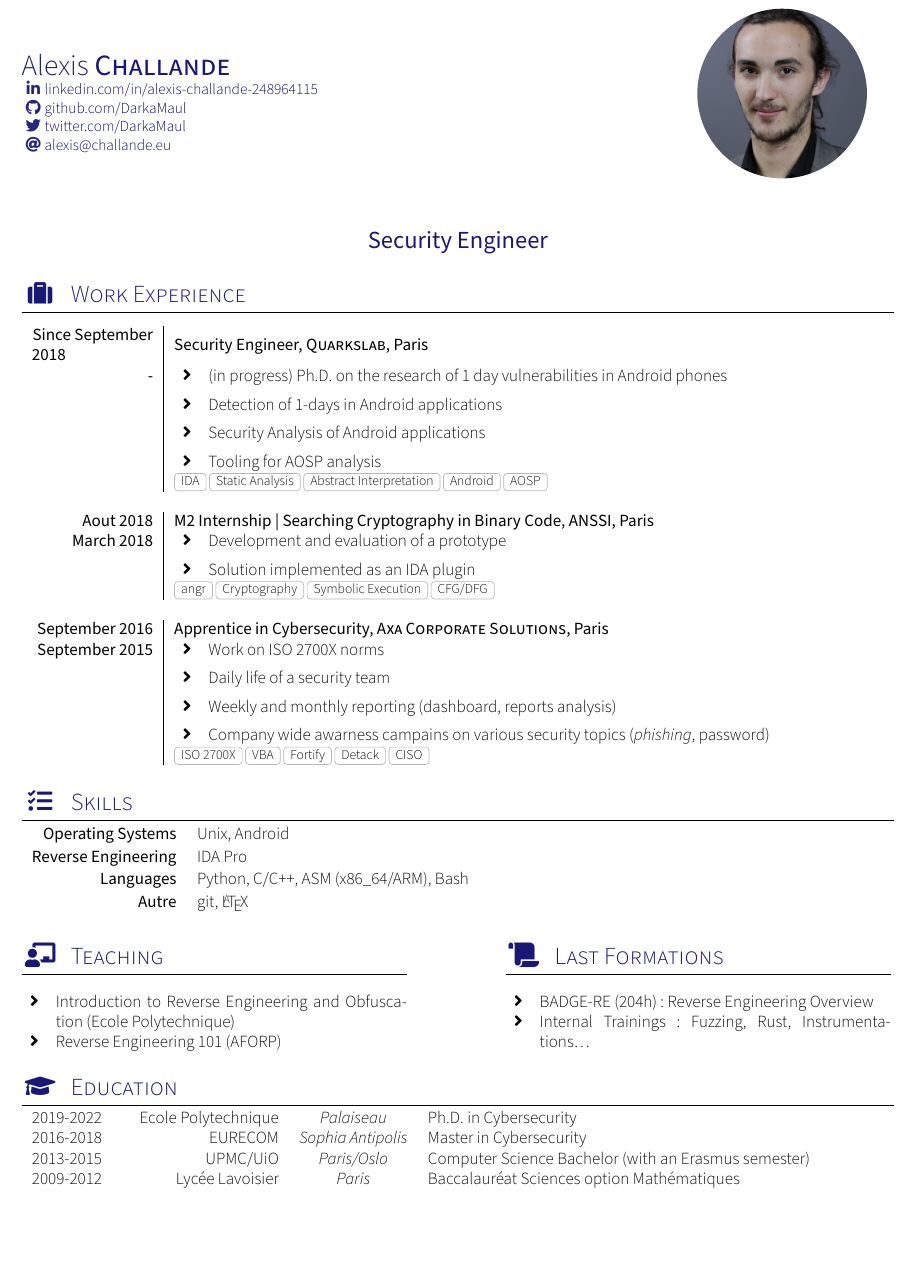
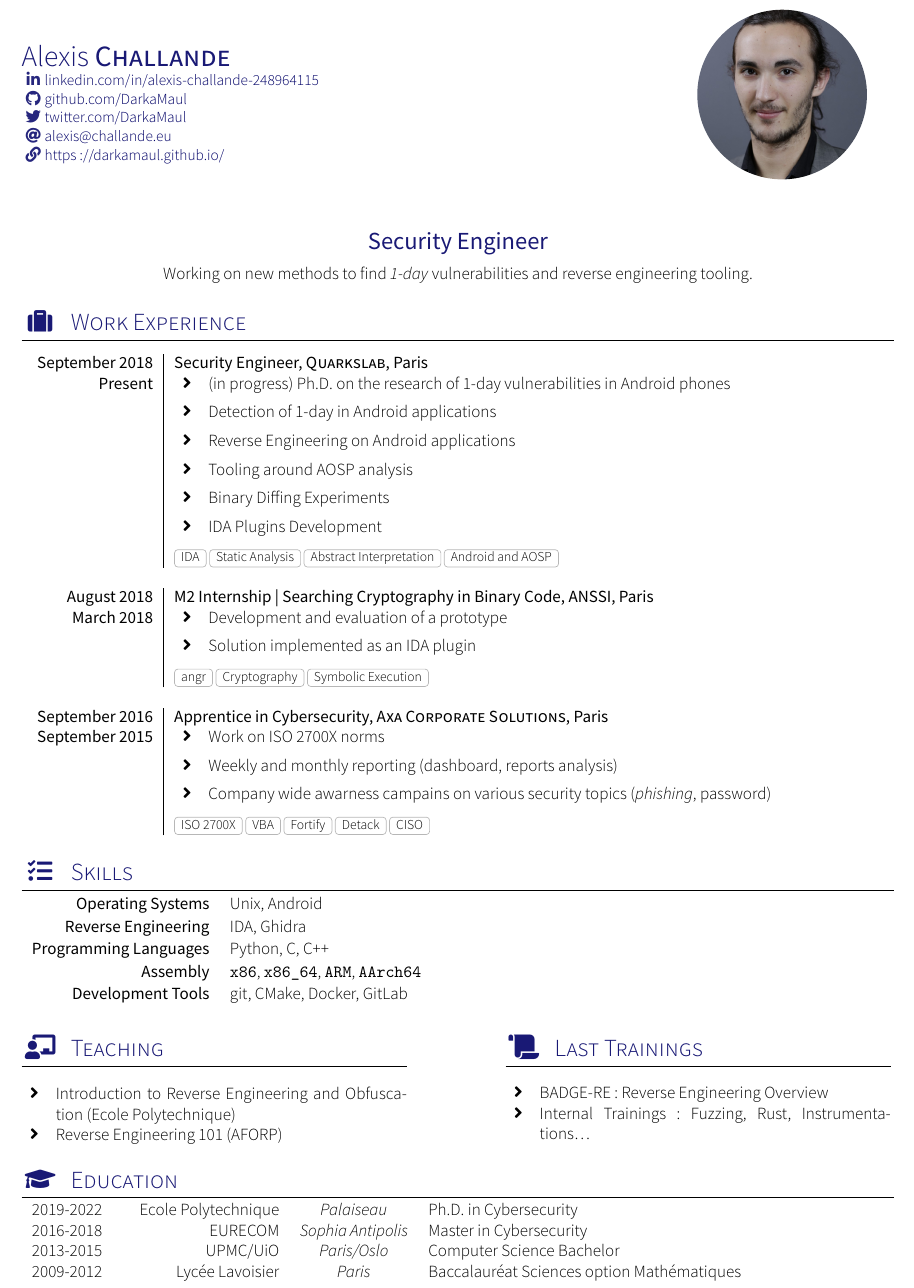
Before and after one commit to DarkaMaul/cv, a LaTeX CV (mycv.tex, which reads education.tex, experience.tex, formation.tex): part of the page, cut so that both start at the same text, the shorter picture padded with empty space. Compiled offline with XeLaTeX; a missing font is replaced by an installed copy or a similar font; a LaTeX package or settings file that is missing is left out.

Commit message:
feat: Update CV

```diff
--- a/education.tex
+++ b/education.tex
@@ -4,6 +4,6 @@
 \begin{scholarship}
 	\scholarshipentry{2019-2022}{Ecole Polytechnique}{Palaiseau}{Ph.D. in Cybersecurity}
 	\scholarshipentry{2016-2018}{EURECOM}{Sophia Antipolis}{Master in Cybersecurity}
-	\scholarshipentry{2013-2015}{UPMC/UiO}{Paris/Oslo}{Computer Science Bachelor (with an Erasmus semester)}
+	\scholarshipentry{2013-2015}{UPMC/UiO}{Paris/Oslo}{Computer Science Bachelor}
 	\scholarshipentry{2009-2012}{Lycée Lavoisier}{Paris}{Baccalauréat Sciences option Mathématiques}
 \end{scholarship}
--- a/experience.tex
+++ b/experience.tex
@@ -3,36 +3,37 @@
 
 \begin{experiences}
   \experience
-  {Since September 2018} {Security Engineer}{Quarkslab}{Paris}
-  {-}{
+  {September 2018} {Security Engineer}{Quarkslab}{Paris}
+  {Present}{
     \begin{itemize}[topsep=0pt,itemsep=1ex,partopsep=0ex,parsep=0ex]
-      \item (in progress) Ph.D. on the research of 1 day vulnerabilities in Android phones
-      \item Detection of 1-days in Android applications
-      \item Security Analysis of Android applications
-      \item Tooling for AOSP analysis
+      \item (in progress) Ph.D. on the research of 1-day vulnerabilities in Android phones
+      \item Detection of 1-day in Android applications
+      \item Reverse Engineering on Android applications
+      \item Tooling around AOSP analysis
+      \item Binary Diffing Experiments
+      \item IDA Plugins Development
     \end{itemize}
   }
-  { IDA, Static Analysis, Abstract Interpretation, Android, AOSP}
+  { IDA, Static Analysis, Abstract Interpretation, Android and AOSP}
   \emptySeparator
   \experience
-    {Aout 2018}   {M2 Internship | Searching Cryptography in Binary Code}{ANSSI}{Paris}
+    {August 2018}   {M2 Internship | Searching Cryptography in Binary Code}{ANSSI}{Paris}
     {March 2018} {
                       \begin{itemize}[topsep=0pt,itemsep=1ex,partopsep=0ex,parsep=0ex]
                         \item Development and evaluation of a prototype
                         \item Solution implemented as an IDA plugin
                       \end{itemize}
                     }
-                    {angr, Cryptography, Symbolic Execution, CFG/DFG}
+                    {angr, Cryptography, Symbolic Execution}
   \emptySeparator
   \experience
     {September 2016} {Apprentice in Cybersecurity}{Axa Corporate Solutions}{Paris}
     {September 2015}    {
                       \begin{itemize}[topsep=0pt,itemsep=1ex,partopsep=0ex,parsep=0ex]
                         \item Work on ISO 2700X norms
-                        \item Daily life of a security team
                         \item Weekly and monthly reporting (dashboard, reports analysis)
                         \item Company wide awarness campains on various security topics (\emph{phishing}, password)
                       \end{itemize}
                     }
-                    {ISO 2700X,VBA,Fortify,Detack,CISO}
+                    {ISO 2700X, VBA, Fortify, Detack, CISO}
 \end{experiences}
--- a/formation.tex
+++ b/formation.tex
@@ -7,10 +7,10 @@
 	\item Reverse Engineering 101 (AFORP)
 \end{itemize}
 }
-{\sectionTitle{Last Formations}{\faScroll}
+{\sectionTitle{Last Trainings}{\faScroll}
 \vspace{1em}
 \begin{itemize}
-	\item BADGE-RE (204h): Reverse Engineering Overview
+	\item BADGE-RE: Reverse Engineering Overview
 	\item Internal Trainings: Fuzzing, Rust, Instrumentations\ldots
 \end{itemize}
 }
--- a/section_headline.tex
+++ b/headline.tex
@@ -9,6 +9,10 @@
 % Template license:
 % CC BY-SA 4.0 (https://creativecommons.org/licenses/by-sa/4.0/)
 
-\par{
+\begin{center}
+    \par{
+        Working on new methods to find \emph{1-day} vulnerabilities and reverse engineering tooling.
+    }
+\end{center}
 
-}
+\vspace{1em}
--- a/mycv.tex
+++ b/mycv.tex
@@ -9,7 +9,7 @@
 % Template license:
 % CC BY-SA 4.0 (https://creativecommons.org/licenses/by-sa/4.0/)
 
-\documentclass{yaac-another-awesome-cv}
+\documentclass[localFont]{yaac-another-awesome-cv}
 
 \name{Alexis}{Challande}
 \tagline{Security Engineer}
@@ -18,13 +18,14 @@
 	\linkedin{alexis-challande-248964115}\\
 	\github{DarkaMaul}\\
 	\twitter{DarkaMaul}\\
-	\email{alexis@challande.eu}
+	\email{alexis@challande.eu}\\
+	\website{darkamaul.github.io/}{https://darkamaul.github.io/}
 }
 
 \begin{document}
 	\makecvheader%
 
-	%\input{section_headline}
+	\input{headline}
 	\input{experience}		% Section expérience
 	\input{skills}				% Section compétence
 	\input{formation}					% Section langues
--- a/skills.tex
+++ b/skills.tex
@@ -3,9 +3,10 @@
 
 \begin{keywords}
 	\keywordsentry{Operating Systems}{Unix, Android}
-	\keywordsentry{Reverse Engineering}{IDA Pro}
-	\keywordsentry{Languages}{Python, C/C++, ASM (x86\_64/ARM), Bash}
-	\keywordsentry{Autre}{git, \LaTeX}
+	\keywordsentry{Reverse Engineering}{IDA, Ghidra}
+	\keywordsentry{Programming Languages}{Python, C, C++}
+	\keywordsentry{Assembly}{\texttt{x86}, \texttt{x86\_64}, \texttt{ARM}, \texttt{AArch64}}
+	\keywordsentry{Development Tools}{git, CMake, Docker, GitLab}
 \end{keywords}
 
 \vspace{1em}
--- a/yaac-another-awesome-cv.cls
+++ b/yaac-another-awesome-cv.cls
@@ -302,7 +302,7 @@
 	 \par{
 	 	 \bigskip\center{\Large \color{accentcolor}\textbf{#1}\color{Black}}\par
 	 }
-	 \bigskip
+	 %\medskip
   }{
     \color{accentcolor}\textbf{\large{#1}}\color{black}
   }
@@ -366,7 +367,7 @@
         \idphoto
       \end{minipage}
     }{}
-    \bigskip
+    \medskip
   }
 }
 
@@ -448,7 +449,7 @@
   \textbf{#5}    & \begin{minipage}[t]{\rightcolumnlength}
   					         #6
                    \end{minipage}										\\*
-                 & \footnotesize{\foreach \n in {#7}{\cvtag{\n}}} 	\\
+                 & \rule{0pt}{15pt}{\footnotesize{\foreach \n in {#7}{\cvtag{\n}}}} 	\\
   }
 
 % Render a consultant experience in the experiences environment
```
Also changed, not shown: fonts/SourceSansPro-Black.otf (added), fonts/SourceSansPro-BlackIt.otf (added), fonts/SourceSansPro-Bold.otf (added), fonts/SourceSansPro-BoldIt.otf (added), fonts/SourceSansPro-ExtraLight.otf (added), fonts/SourceSansPro-ExtraLightIt.otf (added), fonts/SourceSansPro-It.otf (added), fonts/SourceSansPro-Light.otf (added), fonts/SourceSansPro-LightIt.otf (added), fonts/SourceSansPro-Regular.otf (added), fonts/SourceSansPro-Semibold.otf (added), fonts/SourceSansPro-SemiboldIt.otf (added), yaac-another-awesome-cv.cls (1 more changed lines), 1 other file.
